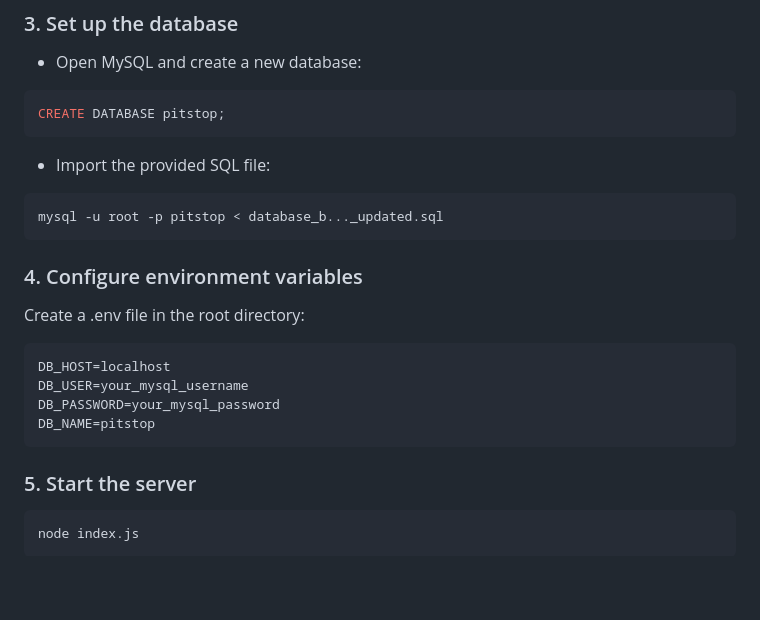
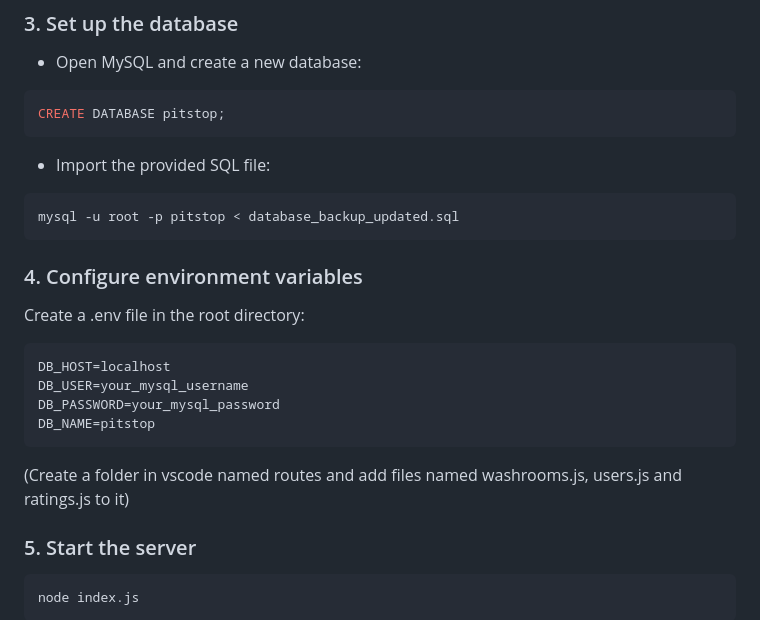
Before and after one commit to tanishaacodes/PitStop-, a Markdown page: README.md, the part around the change. GitHub-like rendering; blank space fills up the shorter version.

Commit message:
Update README.md
added line about routes folder

````diff
--- a/README.md
+++ b/README.md
@@ -66,7 +66,7 @@ CREATE DATABASE pitstop;
 ```
 - Import the provided SQL file:
 ```bash
-mysql -u root -p pitstop < database_b..._updated.sql
+mysql -u root -p pitstop < database_backup_updated.sql
 ```
 ### 4. Configure environment variables
 Create a .env file in the root directory:
@@ -76,6 +76,8 @@ DB_USER=your_mysql_username
 DB_PASSWORD=your_mysql_password
 DB_NAME=pitstop
 ```
+(Create a folder in vscode named routes and add files named washrooms.js, users.js and ratings.js to it)
+
 ### 5. Start the server
 ```bash
 node index.js
````
